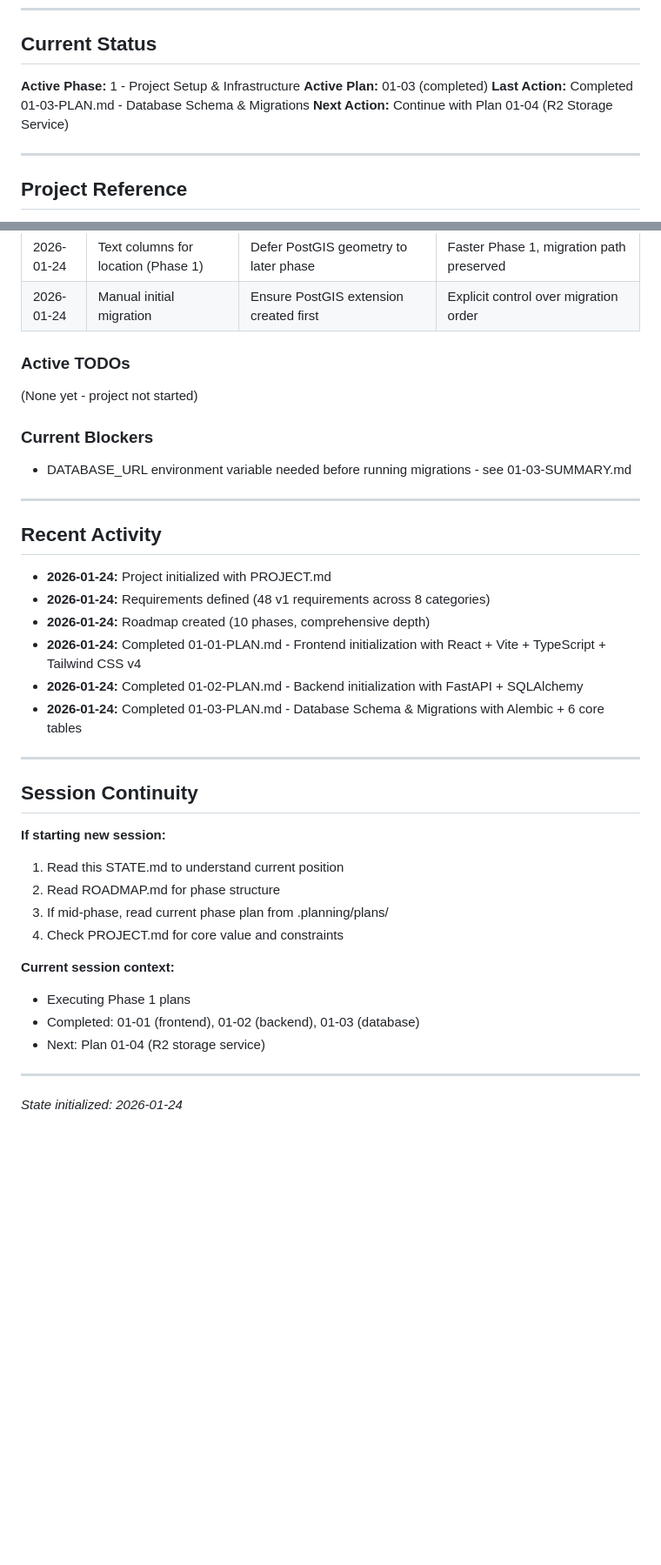
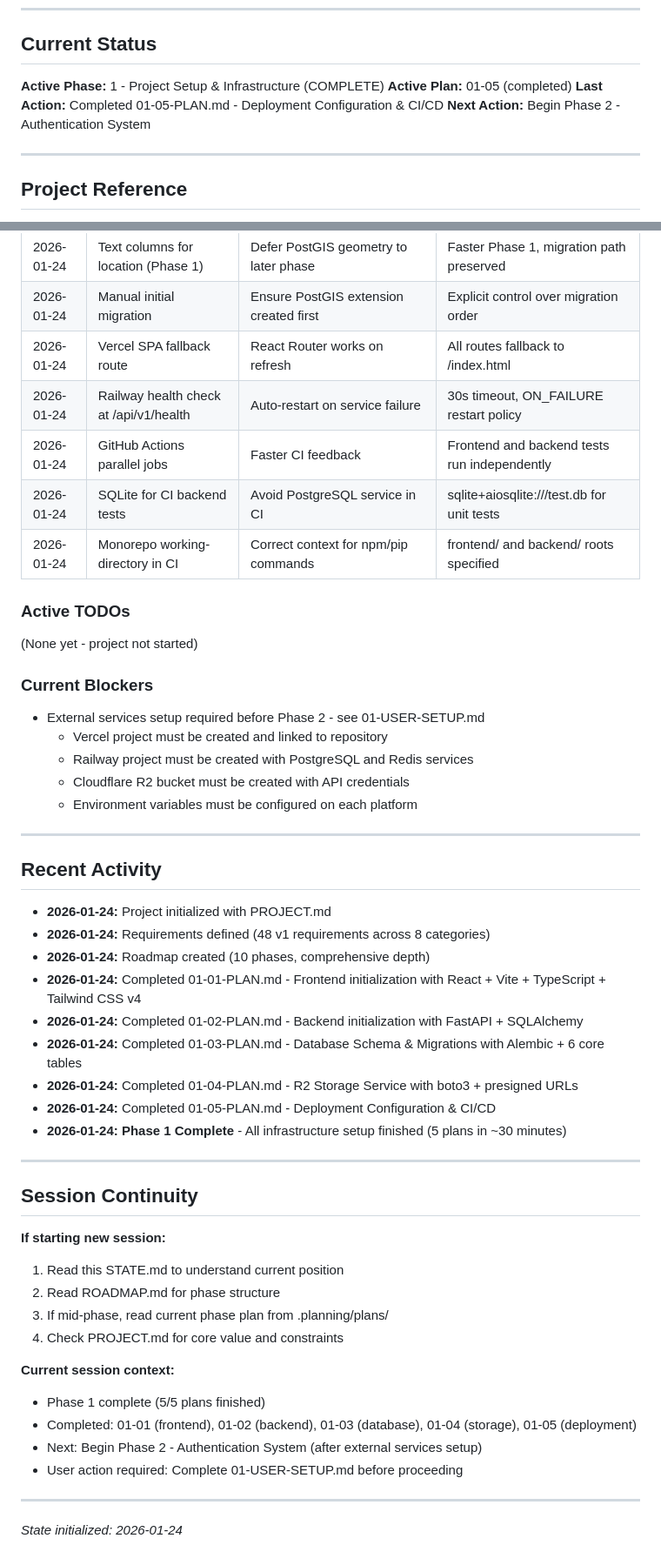
Before and after one commit to alecont1/relatorios, a Markdown page: .planning/STATE.md, 2 parts joined by grey strips. Shown at 87% size. Drawn GitHub-style; blank space fills up the shorter version.

Commit message:
docs(01-05): complete deployment configuration plan
Tasks completed: 3/3
- Task 1: Create deployment configurations
- Task 2: Create GitHub Actions CI workflow
- Task 3: Checkpoint - human-verify (approved)

SUMMARY: .planning/phases/01-project-setup-infrastructure/01-05-SUMMARY.md
USER-SETUP: .planning/phases/01-project-setup-infrastructure/01-USER-SETUP.md

```diff
--- a/.planning/STATE.md
+++ b/.planning/STATE.md
@@ -6,10 +6,10 @@
 
 ## Current Status
 
-**Active Phase:** 1 - Project Setup & Infrastructure
-**Active Plan:** 01-03 (completed)
-**Last Action:** Completed 01-03-PLAN.md - Database Schema & Migrations
-**Next Action:** Continue with Plan 01-04 (R2 Storage Service)
+**Active Phase:** 1 - Project Setup & Infrastructure (COMPLETE)
+**Active Plan:** 01-05 (completed)
+**Last Action:** Completed 01-05-PLAN.md - Deployment Configuration & CI/CD
+**Next Action:** Begin Phase 2 - Authentication System
 
 ---
 
@@ -82,6 +86,11 @@
 | 2026-01-24 | Use declared_attr for conditional tenant_id | Clean inheritance without separate base classes | Tenant model excluded from multi-tenant pattern |
 | 2026-01-24 | Text columns for location (Phase 1) | Defer PostGIS geometry to later phase | Faster Phase 1, migration path preserved |
 | 2026-01-24 | Manual initial migration | Ensure PostGIS extension created first | Explicit control over migration order |
+| 2026-01-24 | Vercel SPA fallback route | React Router works on refresh | All routes fallback to /index.html |
+| 2026-01-24 | Railway health check at /api/v1/health | Auto-restart on service failure | 30s timeout, ON_FAILURE restart policy |
+| 2026-01-24 | GitHub Actions parallel jobs | Faster CI feedback | Frontend and backend tests run independently |
+| 2026-01-24 | SQLite for CI backend tests | Avoid PostgreSQL service in CI | sqlite+aiosqlite:///test.db for unit tests |
+| 2026-01-24 | Monorepo working-directory in CI | Correct context for npm/pip commands | frontend/ and backend/ roots specified |
 
 ### Active TODOs
 
@@ -89,7 +98,11 @@
 
 ### Current Blockers
 
-- DATABASE_URL environment variable needed before running migrations - see 01-03-SUMMARY.md
+- External services setup required before Phase 2 - see 01-USER-SETUP.md
+  - Vercel project must be created and linked to repository
+  - Railway project must be created with PostgreSQL and Redis services
+  - Cloudflare R2 bucket must be created with API credentials
+  - Environment variables must be configured on each platform
 
 ---
 
@@ -101,6 +114,9 @@
 - **2026-01-24:** Completed 01-01-PLAN.md - Frontend initialization with React + Vite + TypeScript + Tailwind CSS v4
 - **2026-01-24:** Completed 01-02-PLAN.md - Backend initialization with FastAPI + SQLAlchemy
 - **2026-01-24:** Completed 01-03-PLAN.md - Database Schema & Migrations with Alembic + 6 core tables
+- **2026-01-24:** Completed 01-04-PLAN.md - R2 Storage Service with boto3 + presigned URLs
+- **2026-01-24:** Completed 01-05-PLAN.md - Deployment Configuration & CI/CD
+- **2026-01-24:** **Phase 1 Complete** - All infrastructure setup finished (5 plans in ~30 minutes)
 
 ---
 
@@ -113,9 +129,10 @@
 4. Check PROJECT.md for core value and constraints
 
 **Current session context:**
-- Executing Phase 1 plans
-- Completed: 01-01 (frontend), 01-02 (backend), 01-03 (database)
-- Next: Plan 01-04 (R2 storage service)
+- Phase 1 complete (5/5 plans finished)
+- Completed: 01-01 (frontend), 01-02 (backend), 01-03 (database), 01-04 (storage), 01-05 (deployment)
+- Next: Begin Phase 2 - Authentication System (after external services setup)
+- User action required: Complete 01-USER-SETUP.md before proceeding
 
 ---
 
```
Also changed, not shown: other parts of .planning/STATE.md (+9 -5 lines), 2 other files.
